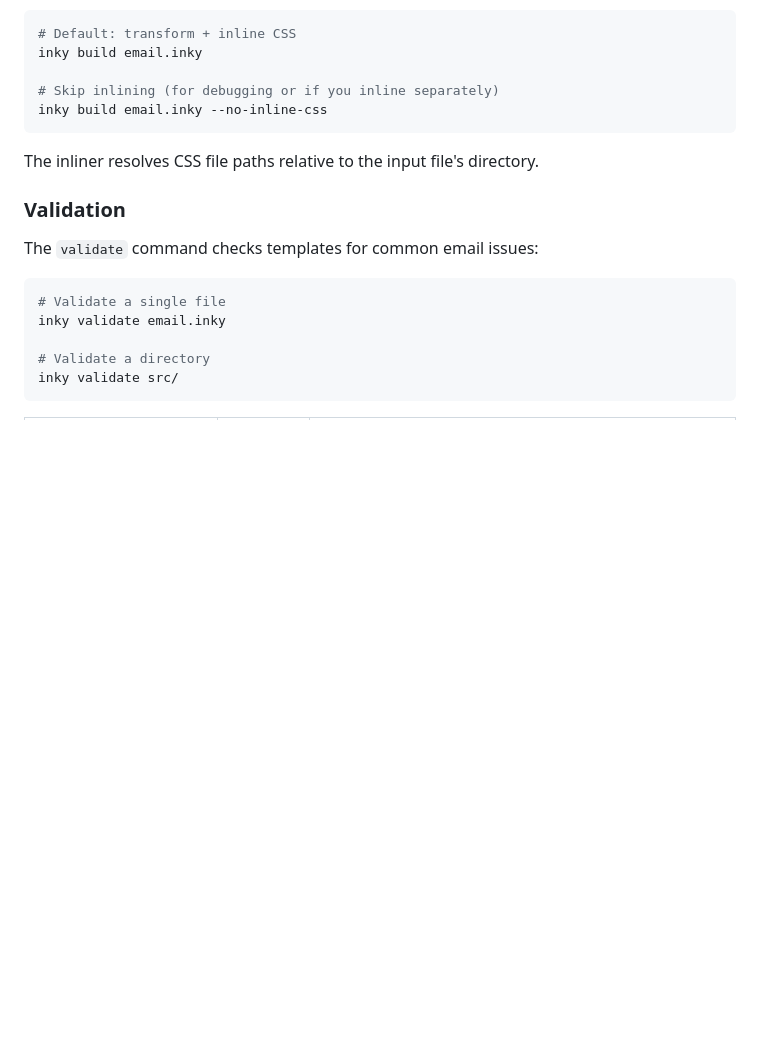
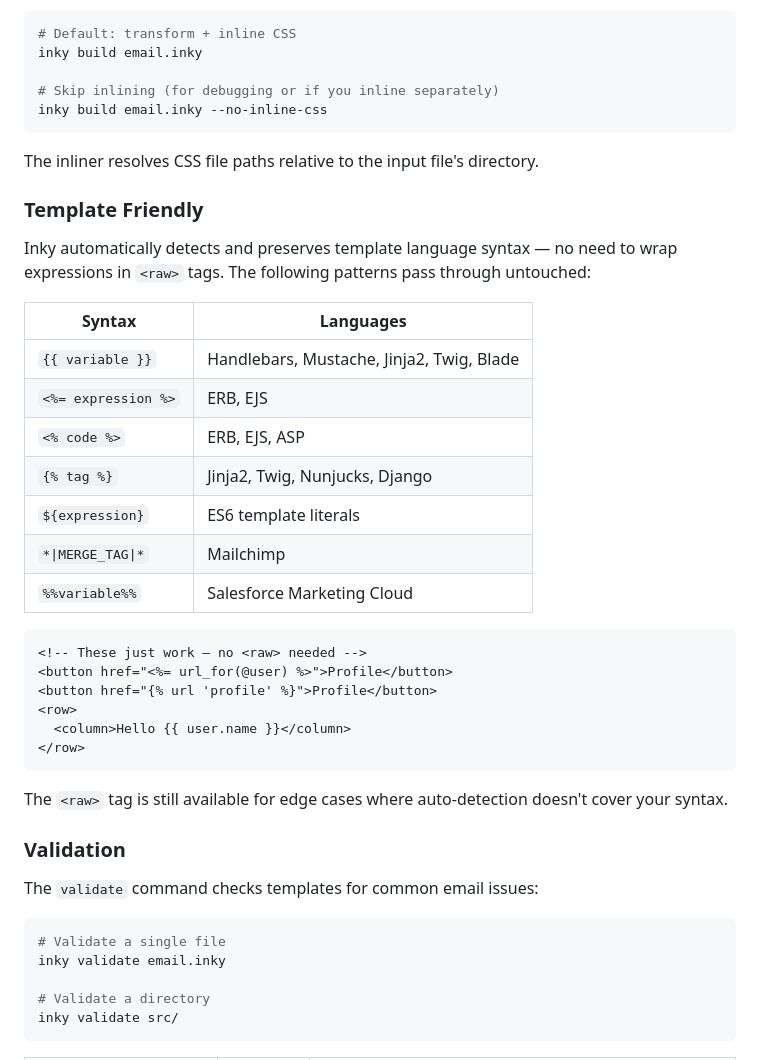
Before and after one commit to foundation/inky, a Markdown page: README.md, the part around the change. GitHub-like rendering; blank space fills up the shorter version.

Commit message:
Document template-friendly merge tag auto-detection in README
Adds a section explaining that ERB, EJS, Jinja2, Twig, Nunjucks,
Handlebars, Mustache, Mailchimp, and Salesforce template syntax passes
through Inky without needing <raw> wrappers.

````diff
--- a/README.md
+++ b/README.md
@@ -151,6 +151,31 @@ inky build email.inky --no-inline-css
 ```
 
 The inliner resolves CSS file paths relative to the input file's directory.
+
+### Template Friendly
+
+Inky automatically detects and preserves template language syntax — no need to wrap expressions in `<raw>` tags. The following patterns pass through untouched:
+
+| Syntax | Languages |
+|--------|-----------|
+| `{{ variable }}` | Handlebars, Mustache, Jinja2, Twig, Blade |
+| `<%= expression %>` | ERB, EJS |
+| `<% code %>` | ERB, EJS, ASP |
+| `{% tag %}` | Jinja2, Twig, Nunjucks, Django |
+| `${expression}` | ES6 template literals |
+| `*\|MERGE_TAG\|*` | Mailchimp |
+| `%%variable%%` | Salesforce Marketing Cloud |
+
+```html
+<!-- These just work — no <raw> needed -->
+<button href="<%= url_for(@user) %>">Profile</button>
+<button href="{% url 'profile' %}">Profile</button>
+<row>
+  <column>Hello {{ user.name }}</column>
+</row>
+```
+
+The `<raw>` tag is still available for edge cases where auto-detection doesn't cover your syntax.
 
 ### Validation
 
````
